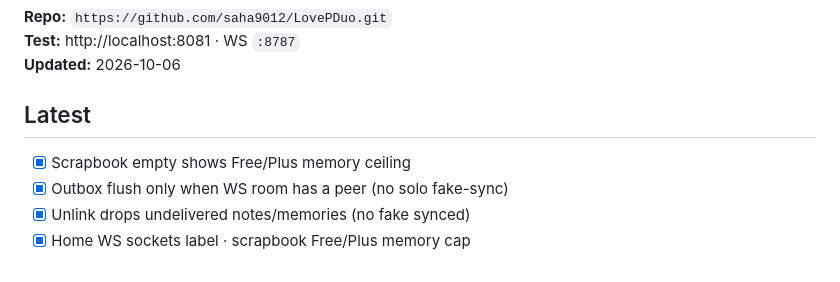
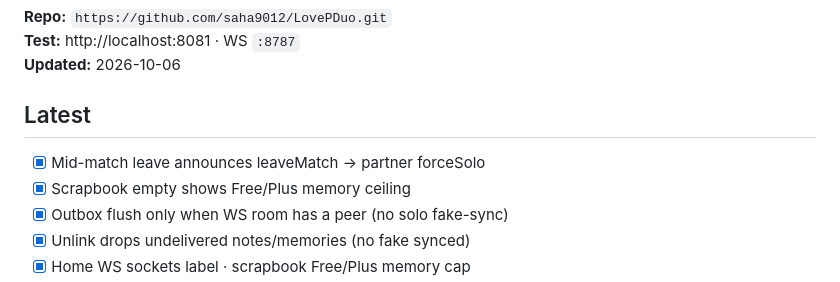
Before and after one commit to saha9012/LovePDuo, a Markdown page: docs/PROGRESS.md, the part around the change. Rendered like a GitHub page.

Commit message:
PROGRESS: leaveMatch unlocks partner solo.
Record mid-match leave honesty in the shipping log.

Co-authored-by: Cursor <cursoragent@cursor.com>

```diff
--- a/docs/PROGRESS.md
+++ b/docs/PROGRESS.md
@@ -6,6 +6,7 @@
 
 ## Latest
 
+- [x] Mid-match leave announces leaveMatch → partner forceSolo
 - [x] Scrapbook empty shows Free/Plus memory ceiling
 - [x] Outbox flush only when WS room has a peer (no solo fake-sync)
 - [x] Unlink drops undelivered notes/memories (no fake synced)
```
